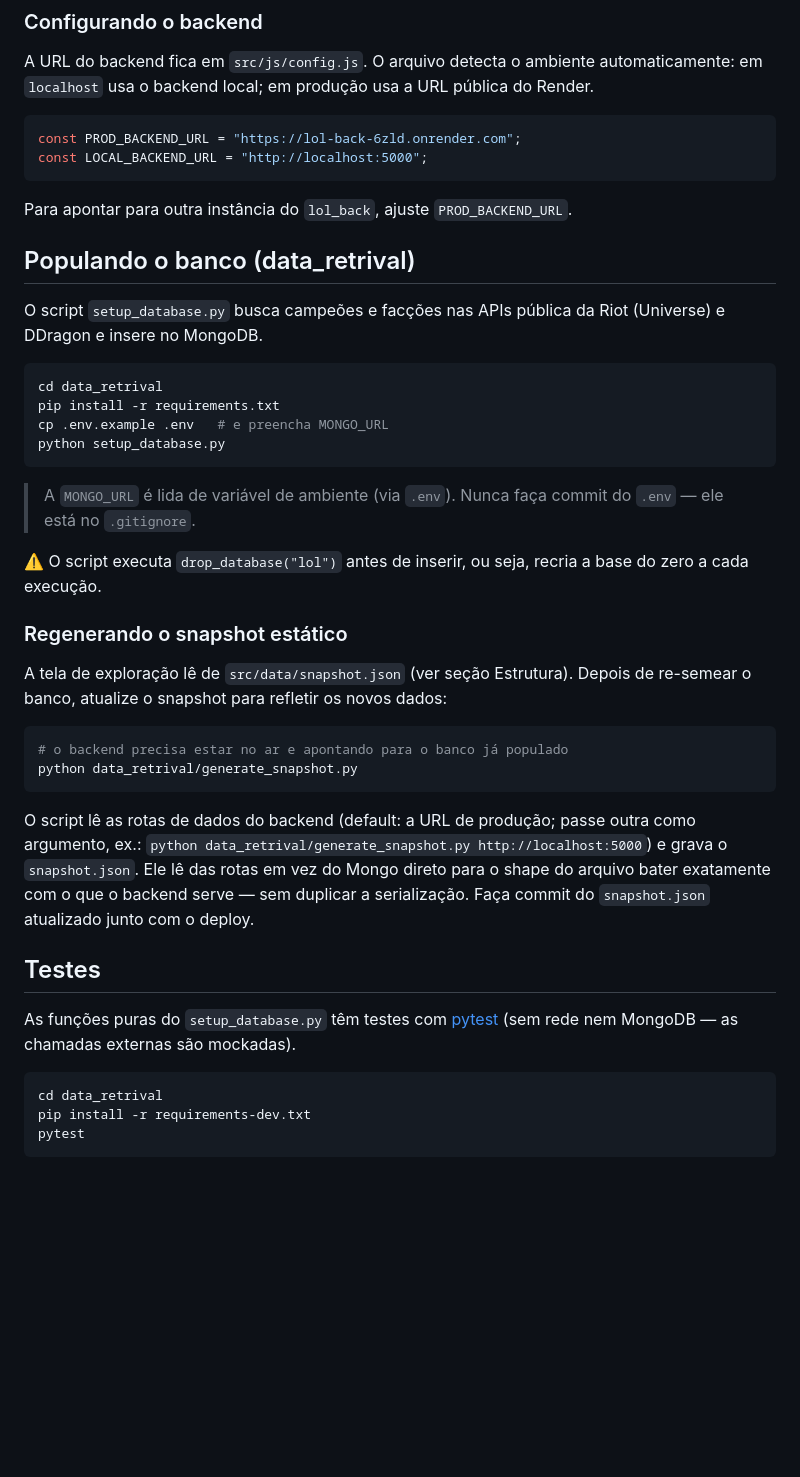
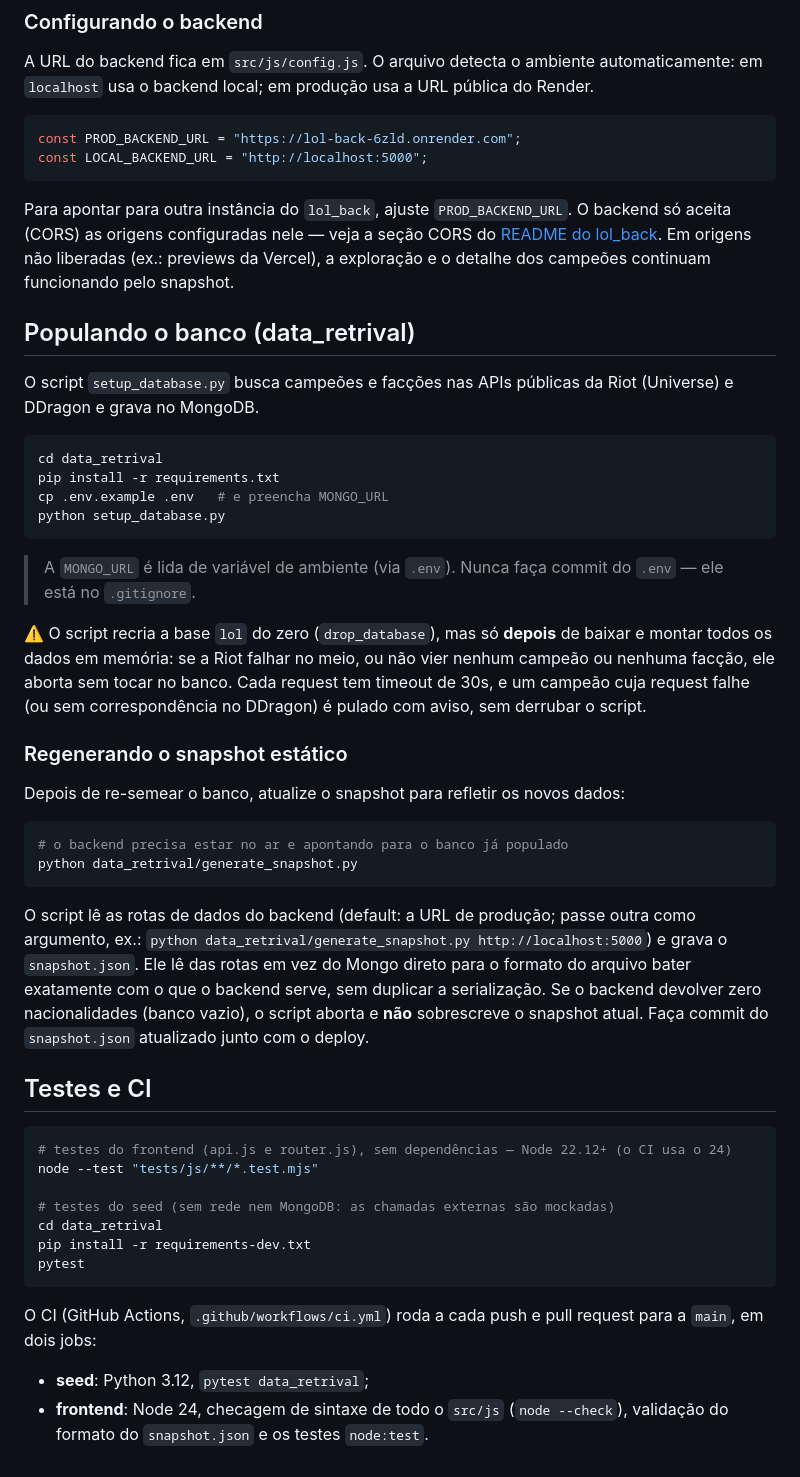
Before and after one commit to IannCarvalho/lol_front, a Markdown page: README.md, the part around one of its changes. Drawn GitHub-style; blank space fills up the shorter version.

````diff
--- a/README.md
+++ b/README.md
@@ -93,11 +129,11 @@ const PROD_BACKEND_URL = "https://lol-back-6zld.onrender.com";
 const LOCAL_BACKEND_URL = "http://localhost:5000";
 ```
 
-Para apontar para outra instância do `lol_back`, ajuste `PROD_BACKEND_URL`.
+Para apontar para outra instância do `lol_back`, ajuste `PROD_BACKEND_URL`. O backend só aceita (CORS) as origens configuradas nele — veja a seção CORS do [README do lol_back](https://github.com/IannCarvalho/lol_back/blob/master/README.md#cors). Em origens não liberadas (ex.: previews da Vercel), a exploração e o detalhe dos campeões continuam funcionando pelo snapshot.
 
 ## Populando o banco (data_retrival)
 
-O script `setup_database.py` busca campeões e facções nas APIs pública da Riot (Universe) e DDragon e insere no MongoDB.
+O script `setup_database.py` busca campeões e facções nas APIs públicas da Riot (Universe) e DDragon e grava no MongoDB.
 
 ```bash
 cd data_retrival
@@ -108,25 +144,31 @@ python setup_database.py
 
 > A `MONGO_URL` é lida de variável de ambiente (via `.env`). Nunca faça commit do `.env` — ele está no `.gitignore`.
 
-⚠️ O script executa `drop_database("lol")` antes de inserir, ou seja, recria a base do zero a cada execução.
+⚠️ O script recria a base `lol` do zero (`drop_database`), mas só **depois** de baixar e montar todos os dados em memória: se a Riot falhar no meio, ou não vier nenhum campeão ou nenhuma facção, ele aborta sem tocar no banco. Cada request tem timeout de 30s, e um campeão cuja request falhe (ou sem correspondência no DDragon) é pulado com aviso, sem derrubar o script.
 
 ### Regenerando o snapshot estático
 
-A tela de exploração lê de `src/data/snapshot.json` (ver seção Estrutura). Depois de re-semear o banco, atualize o snapshot para refletir os novos dados:
+Depois de re-semear o banco, atualize o snapshot para refletir os novos dados:
 
 ```bash
 # o backend precisa estar no ar e apontando para o banco já populado
 python data_retrival/generate_snapshot.py
 ```
 
-O script lê as rotas de dados do backend (default: a URL de produção; passe outra como argumento, ex.: `python data_retrival/generate_snapshot.py http://localhost:5000`) e grava o `snapshot.json`. Ele lê das rotas em vez do Mongo direto para o shape do arquivo bater exatamente com o que o backend serve — sem duplicar a serialização. Faça commit do `snapshot.json` atualizado junto com o deploy.
+O script lê as rotas de dados do backend (default: a URL de produção; passe outra como argumento, ex.: `python data_retrival/generate_snapshot.py http://localhost:5000`) e grava o `snapshot.json`. Ele lê das rotas em vez do Mongo direto para o formato do arquivo bater exatamente com o que o backend serve, sem duplicar a serialização. Se o backend devolver zero nacionalidades (banco vazio), o script aborta e **não** sobrescreve o snapshot atual. Faça commit do `snapshot.json` atualizado junto com o deploy.
 
-## Testes
-
-As funções puras do `setup_database.py` têm testes com [pytest](https://docs.pytest.org/) (sem rede nem MongoDB — as chamadas externas são mockadas).
+## Testes e CI
 
 ```bash
+# testes do frontend (api.js e router.js), sem dependências — Node 22.12+ (o CI usa o 24)
+node --test "tests/js/**/*.test.mjs"
+
+# testes do seed (sem rede nem MongoDB: as chamadas externas são mockadas)
 cd data_retrival
 pip install -r requirements-dev.txt
 pytest
 ```
+
+O CI (GitHub Actions, `.github/workflows/ci.yml`) roda a cada push e pull request para a `main`, em dois jobs:
+- **seed**: Python 3.12, `pytest data_retrival`;
+- **frontend**: Node 24, checagem de sintaxe de todo o `src/js` (`node --check`), validação do formato do `snapshot.json` e os testes `node:test`.
````
Also changed, not shown: other parts of README.md (+46 -10 lines).
